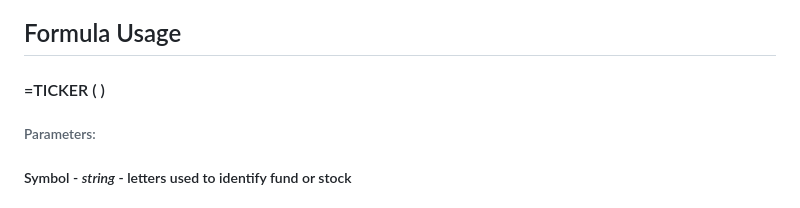
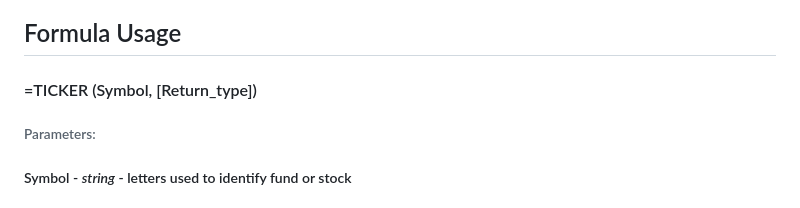
Before and after one commit to loganprob/loganprob.github.io, a Markdown page: README.md, the part around the change. GitHub-like rendering.

```diff
--- a/README.md
+++ b/README.md
@@ -86,7 +86,7 @@ End Function
 
 
 ## Formula Usage
-#### =TICKER ( )
+#### =TICKER (Symbol, [Return_type])
 ###### Parameters:
 ##### Symbol - _string_ - letters used to identify fund or stock
 ##### Return_type - _[1,2,3,4]_ - one of the integers to the left, specifies which data point the function returns:
```
